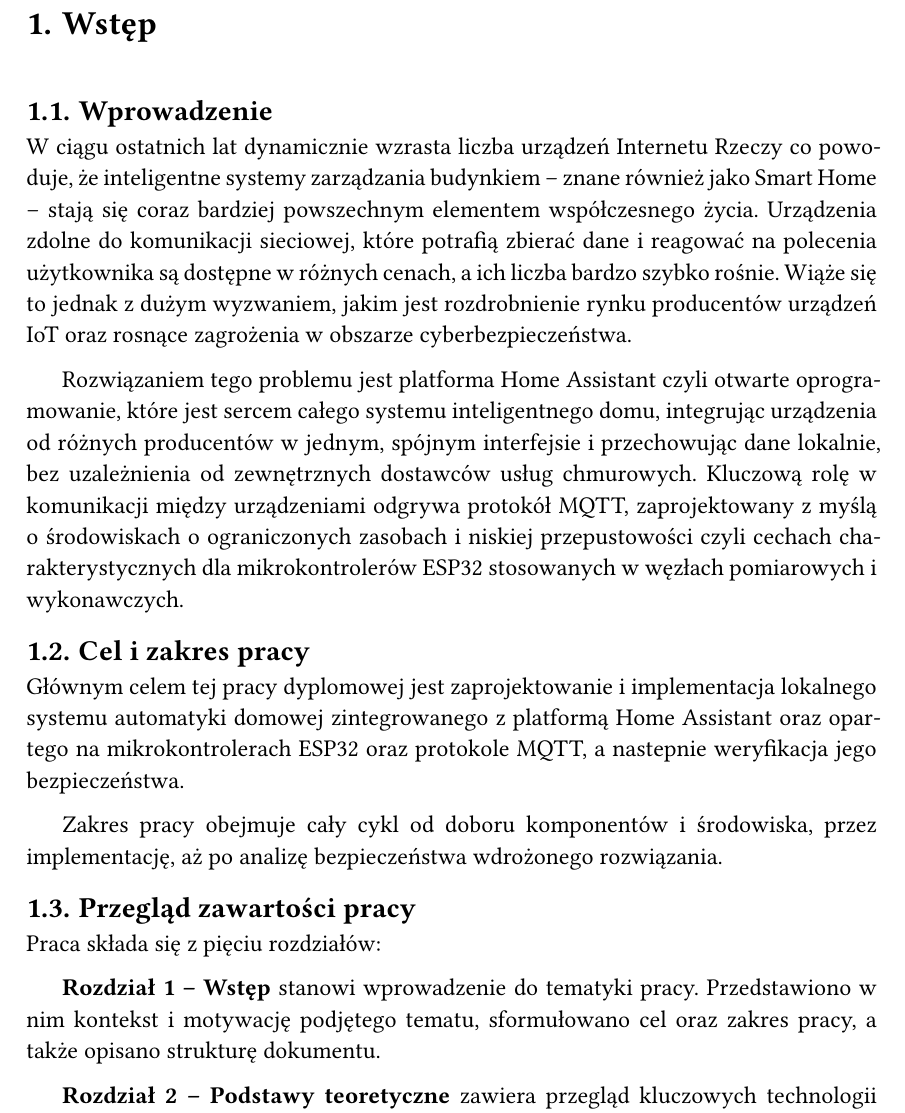
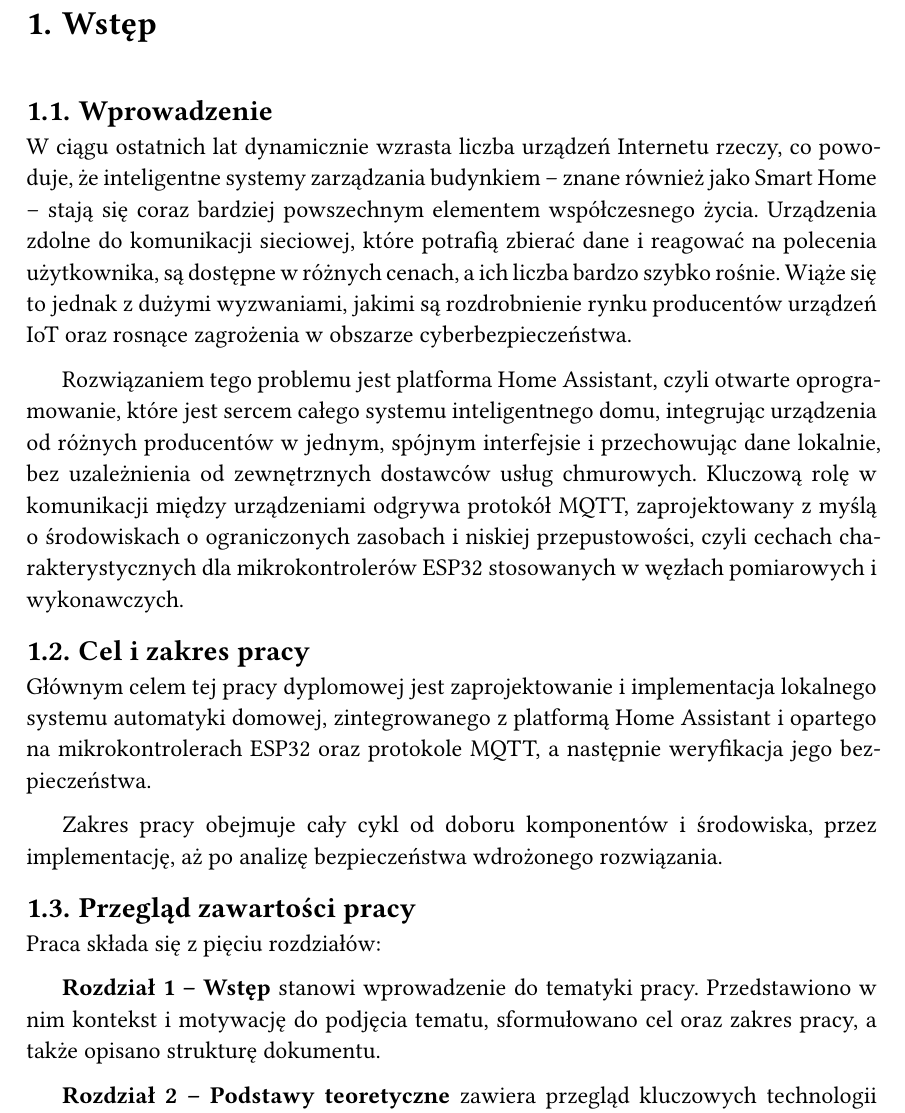
Before and after one commit to kreatynaikurczak/masterThesis, a Typst document (main.typ, which reads chapters/01-wstep/01-wstep.typ): part of page 9 of 51, cut so that both start at the same text. Compiled offline with Typst 0.15; a missing font is replaced by an installed copy or a similar font.

Commit message:
fix intro spelling

```diff
--- a/chapters/01-wstep/01-wstep.typ
+++ b/chapters/01-wstep/01-wstep.typ
@@ -3,13 +3,13 @@
 
 == Wprowadzenie
 <wprowadzenie>
-W ciągu ostatnich lat dynamicznie wzrasta liczba urządzeń Internetu Rzeczy co powoduje, że inteligentne systemy zarządzania budynkiem -- znane również jako Smart Home -- stają się coraz bardziej powszechnym elementem współczesnego życia. Urządzenia zdolne do komunikacji sieciowej, które potrafią zbierać dane i reagować na polecenia użytkownika są dostępne w różnych cenach, a ich liczba bardzo szybko rośnie. Wiąże się to jednak z dużym wyzwaniem, jakim jest rozdrobnienie rynku producentów urządzeń IoT oraz rosnące zagrożenia w obszarze cyberbezpieczeństwa.
+W ciągu ostatnich lat dynamicznie wzrasta liczba urządzeń Internetu rzeczy, co powoduje, że inteligentne systemy zarządzania budynkiem -- znane również jako Smart Home -- stają się coraz bardziej powszechnym elementem współczesnego życia. Urządzenia zdolne do komunikacji sieciowej, które potrafią zbierać dane i reagować na polecenia użytkownika, są dostępne w różnych cenach, a ich liczba bardzo szybko rośnie. Wiąże się to jednak z dużymi wyzwaniami, jakimi są rozdrobnienie rynku producentów urządzeń IoT oraz rosnące zagrożenia w obszarze cyberbezpieczeństwa.
 
-Rozwiązaniem tego problemu jest platforma Home Assistant czyli otwarte oprogramowanie, które jest sercem całego systemu inteligentnego domu, integrując urządzenia od różnych producentów w jednym, spójnym interfejsie i przechowując dane lokalnie, bez uzależnienia od zewnętrznych dostawców usług chmurowych. Kluczową rolę w komunikacji między urządzeniami odgrywa protokół MQTT, zaprojektowany z myślą o środowiskach o ograniczonych zasobach i niskiej przepustowości czyli cechach charakterystycznych dla mikrokontrolerów ESP32 stosowanych w węzłach pomiarowych i wykonawczych.
+Rozwiązaniem tego problemu jest platforma Home Assistant, czyli otwarte oprogramowanie, które jest sercem całego systemu inteligentnego domu, integrując urządzenia od różnych producentów w jednym, spójnym interfejsie i przechowując dane lokalnie, bez uzależnienia od zewnętrznych dostawców usług chmurowych. Kluczową rolę w komunikacji między urządzeniami odgrywa protokół MQTT, zaprojektowany z myślą o środowiskach o ograniczonych zasobach i niskiej przepustowości, czyli cechach charakterystycznych dla mikrokontrolerów ESP32 stosowanych w węzłach pomiarowych i wykonawczych.
 
 == Cel i zakres pracy
 <cel-pracy>
-Głównym celem tej pracy dyplomowej jest zaprojektowanie i implementacja lokalnego systemu automatyki domowej zintegrowanego z platformą Home Assistant oraz opartego na mikrokontrolerach ESP32 oraz protokole MQTT, a nastepnie weryfikacja jego bezpieczeństwa.
+Głównym celem tej pracy dyplomowej jest zaprojektowanie i implementacja lokalnego systemu automatyki domowej, zintegrowanego z platformą Home Assistant i opartego na mikrokontrolerach ESP32 oraz protokole MQTT, a następnie weryfikacja jego bezpieczeństwa.
 
 Zakres pracy obejmuje cały cykl od doboru komponentów i środowiska, przez implementację, aż po analizę bezpieczeństwa wdrożonego rozwiązania.
 
@@ -17,7 +17,7 @@
 <przeglad-zawartosci-pracy>
 Praca składa się z pięciu rozdziałów:
 
-*Rozdział 1 -- Wstęp* stanowi wprowadzenie do tematyki pracy. Przedstawiono w nim kontekst i motywację podjętego tematu, sformułowano cel oraz zakres pracy, a także opisano strukturę dokumentu.
+*Rozdział 1 -- Wstęp* stanowi wprowadzenie do tematyki pracy. Przedstawiono w nim kontekst i motywację do podjęcia tematu, sformułowano cel oraz zakres pracy, a także opisano strukturę dokumentu.
 
 *Rozdział 2 -- Podstawy teoretyczne* zawiera przegląd kluczowych technologii i narzędzi wykorzystanych w projekcie. Omówiono architekturę i filozofię platformy Home Assistant, zasadę działania protokołu MQTT wraz z jego wewnętrznymi mechanizmami, dostępne rozwiązania sprzętowe dla systemu Smart Home oraz platformę Docker jako środowisko konteneryzacji.
 
```
